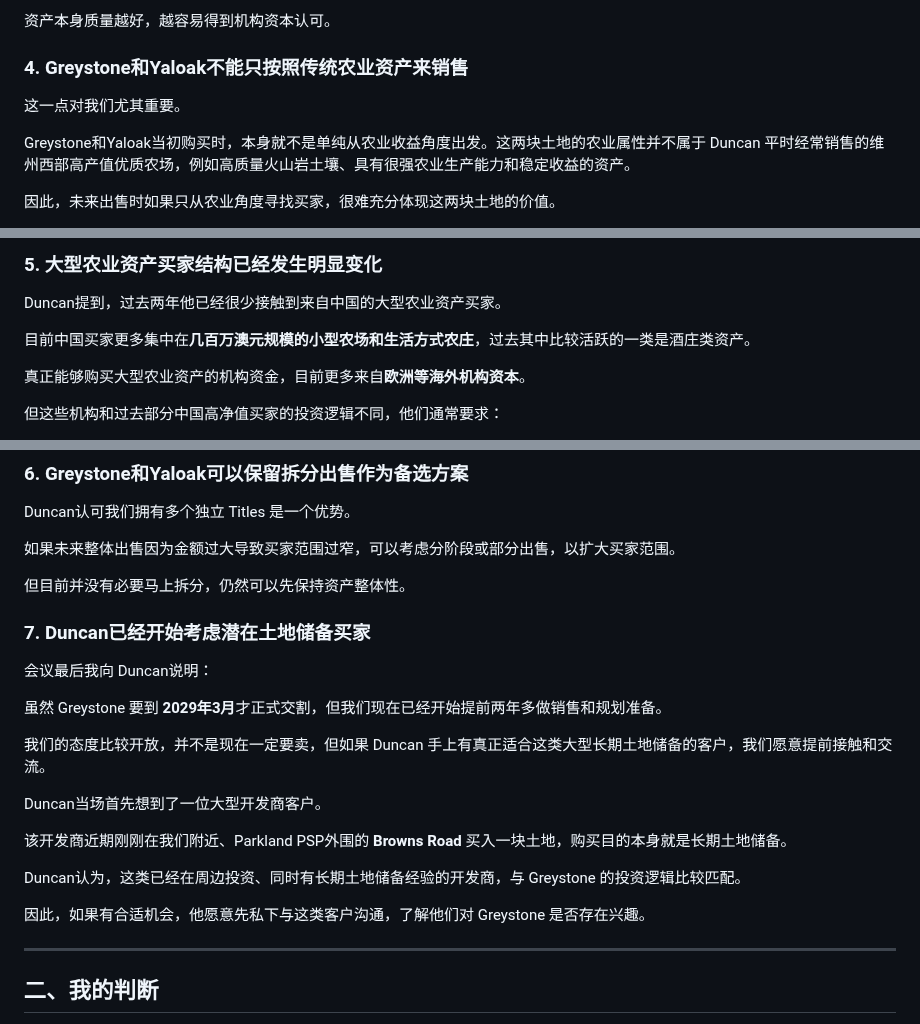
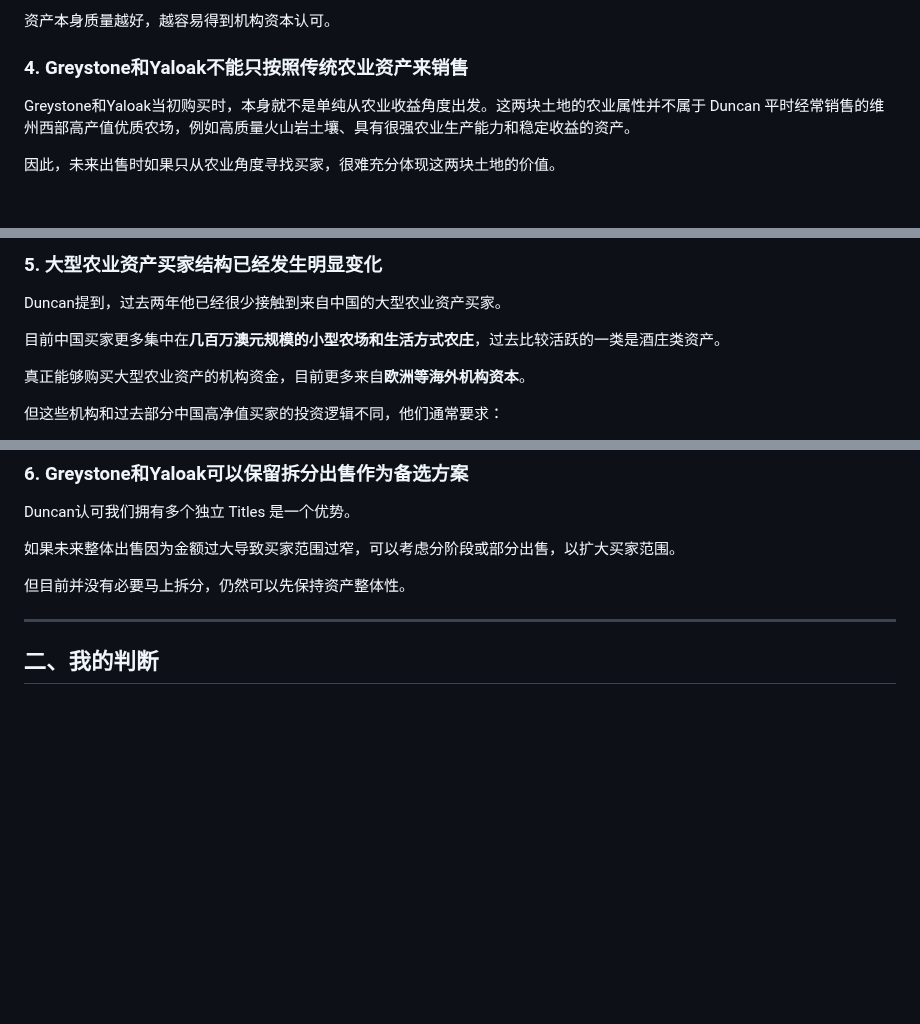
Before and after one commit to maxstillwell/obsidian, a Markdown page: 10_Projects/灰石项目/Greystone销售代理沟通报告 Duncan from Colliers.md, 3 parts joined by grey strips. Drawn GitHub-style; blank space fills up the shorter version.

Commit message:
vault backup: 2026-10-12 11:51:04

```diff
--- a/10_Projects/灰石项目/Greystone销售代理沟通报告 Duncan from Colliers.md
+++ b/10_Projects/灰石项目/Greystone销售代理沟通报告 Duncan from Colliers.md
@@ -69,7 +69,6 @@ Duncan认为，无论农业资产还是开发土地，目前市场分化都非
 
 ### 4. Greystone和Yaloak不能只按照传统农业资产来销售
 
-这一点对我们尤其重要。
 
 Greystone和Yaloak当初购买时，本身就不是单纯从农业收益角度出发。这两块土地的农业属性并不属于 Duncan 平时经常销售的维州西部高产值优质农场，例如高质量火山岩土壤、具有很强农业生产能力和稳定收益的资产。
 
@@ -98,7 +97,7 @@ Duncan认为，这一轮问题仍需要一段时间消化，这也是目前 Grey
 
 Duncan提到，过去两年他已经很少接触到来自中国的大型农业资产买家。
 
-目前中国买家更多集中在**几百万澳元规模的小型农场和生活方式农庄**，过去其中比较活跃的一类是酒庄类资产。
+目前中国买家更多集中在**几百万澳元规模的小型农场和生活方式农庄**，过去比较活跃的一类是酒庄类资产。
 
 真正能够购买大型农业资产的机构资金，目前更多来自**欧洲等海外机构资本**。
 
@@ -122,21 +121,7 @@ Duncan认可我们拥有多个独立 Titles 是一个优势。
 
 但目前并没有必要马上拆分，仍然可以先保持资产整体性。
 
-### 7. Duncan已经开始考虑潜在土地储备买家
 
-会议最后我向 Duncan说明：
-
-虽然 Greystone 要到 **2029年3月**才正式交割，但我们现在已经开始提前两年多做销售和规划准备。
-
-我们的态度比较开放，并不是现在一定要卖，但如果 Duncan 手上有真正适合这类大型长期土地储备的客户，我们愿意提前接触和交流。
-
-Duncan当场首先想到了一位大型开发商客户。
-
-该开发商近期刚刚在我们附近、Parkland PSP外围的 **Browns Road** 买入一块土地，购买目的本身就是长期土地储备。
-
-Duncan认为，这类已经在周边投资、同时有长期土地储备经验的开发商，与 Greystone 的投资逻辑比较匹配。
-
-因此，如果有合适机会，他愿意先私下与这类客户沟通，了解他们对 Greystone 是否存在兴趣。
 
 ---
 
```
